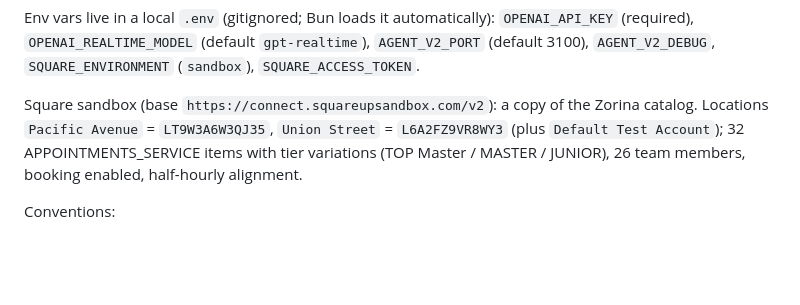
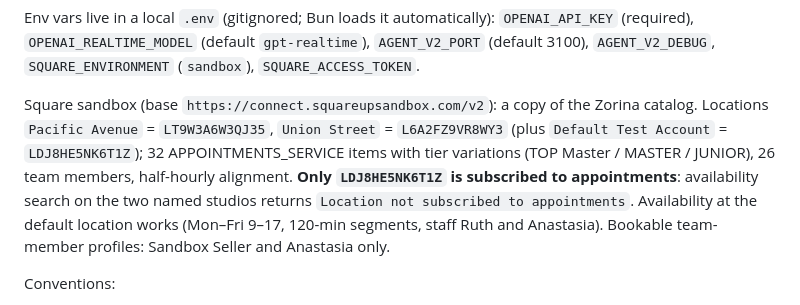
Before and after one commit to Badaboom1995/8hands-v2, a Markdown page: CLAUDE.md, the part around the change. Drawn GitHub-style; blank space fills up the shorter version.

Commit message:
Note which Square sandbox location supports appointments
Co-Authored-By: Claude Fable 5.1 <noreply@anthropic.com>

```diff
--- a/CLAUDE.md
+++ b/CLAUDE.md
@@ -158,8 +158,12 @@ Env vars live in a local `.env` (gitignored; Bun loads it automatically):
 
 Square sandbox (base `https://connect.squareupsandbox.com/v2`): a copy of the Zorina
 catalog. Locations `Pacific Avenue` = `LT9W3A6W3QJ35`, `Union Street` = `L6A2FZ9VR8WY3`
-(plus `Default Test Account`); 32 APPOINTMENTS_SERVICE items with tier variations
-(TOP Master / MASTER / JUNIOR), 26 team members, booking enabled, half-hourly alignment.
+(plus `Default Test Account` = `LDJ8HE5NK6T1Z`); 32 APPOINTMENTS_SERVICE items with tier
+variations (TOP Master / MASTER / JUNIOR), 26 team members, half-hourly alignment.
+**Only `LDJ8HE5NK6T1Z` is subscribed to appointments**: availability search on the two
+named studios returns `Location not subscribed to appointments`. Availability at the
+default location works (Mon–Fri 9–17, 120-min segments, staff Ruth and Anastasia).
+Bookable team-member profiles: Sandbox Seller and Anastasia only.
 
 Conventions:
 - `bun run typecheck` clean before commit.
```
